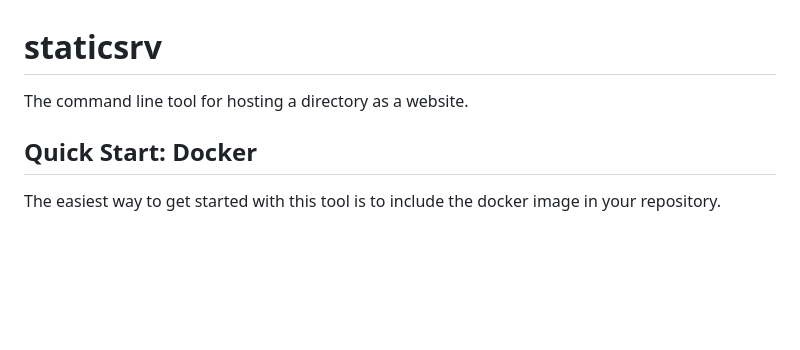
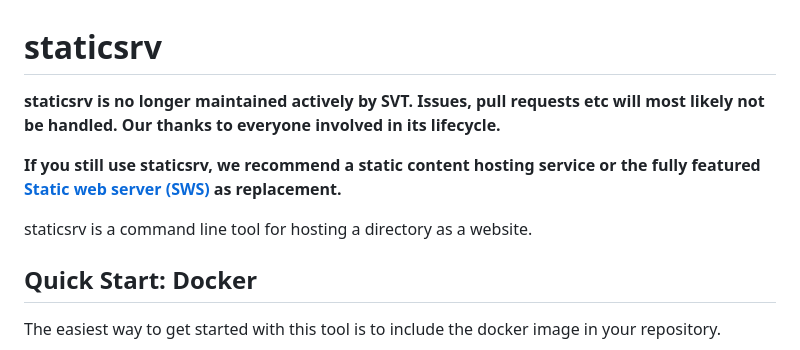
Before and after one commit to svt/staticsrv, a Markdown page: README.md, the part around the change. Rendered like a GitHub page; blank space fills up the shorter version.

Commit message:
Update README.md
Updated README.md in preparation for archiving

```diff
--- a/README.md
+++ b/README.md
@@ -1,5 +1,10 @@
 # staticsrv
-The command line tool for hosting a directory as a website.
+
+**staticsrv is no longer maintained actively by SVT. Issues, pull requests etc will most likely not be handled. Our thanks to everyone involved in its lifecycle.**
+
+**If you still use staticsrv, we recommend a static content hosting service or the fully featured [Static web server (SWS)](https://static-web-server.net/) as replacement.**
+
+staticsrv is a command line tool for hosting a directory as a website.
 
 ## Quick Start: Docker
 The easiest way to get started with this tool is to include the docker image in your repository.
```
